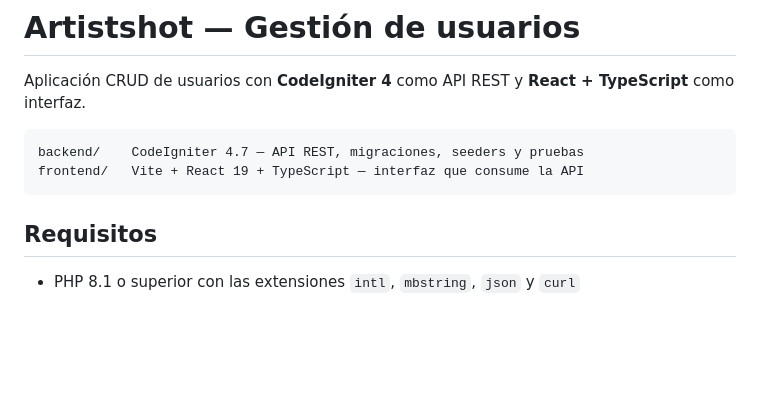
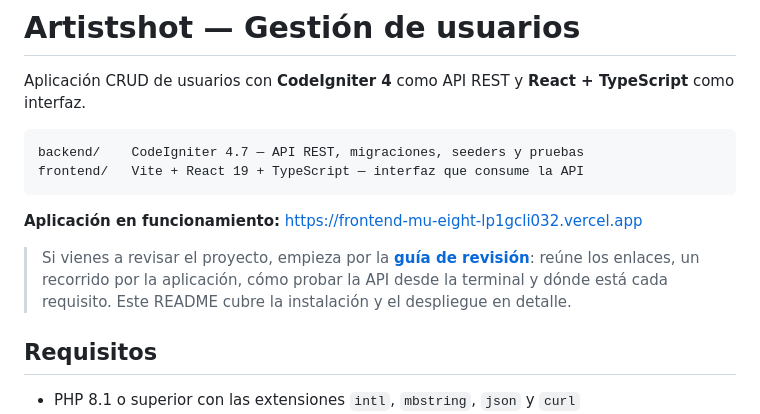
Before and after one commit to nuryfv/arts_users_test, a Markdown page: README.md, the part around the change. Drawn GitHub-style; blank space fills up the shorter version.

````diff
--- a/README.md
+++ b/README.md
@@ -6,6 +6,13 @@ Aplicación CRUD de usuarios con **CodeIgniter 4** como API REST y **React + Typ
 backend/    CodeIgniter 4.7 — API REST, migraciones, seeders y pruebas
 frontend/   Vite + React 19 + TypeScript — interfaz que consume la API
 ```
+
+**Aplicación en funcionamiento:** https://frontend-mu-eight-lp1gcli032.vercel.app
+
+> Si vienes a revisar el proyecto, empieza por la
+> **[guía de revisión](REVISION.md)**: reúne los enlaces, un recorrido por la
+> aplicación, cómo probar la API desde la terminal y dónde está cada requisito.
+> Este README cubre la instalación y el despliegue en detalle.
 
 ## Requisitos
 
````
Also changed, not shown: REVISION.md (added, +244 -0 lines).
